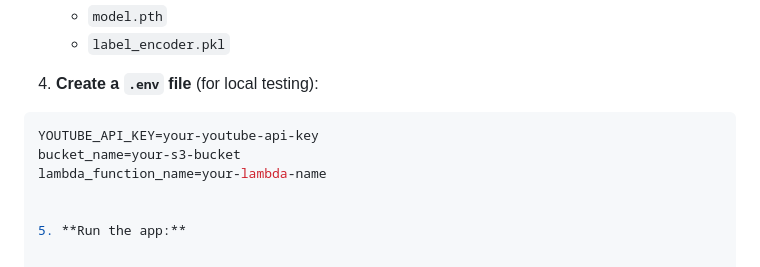
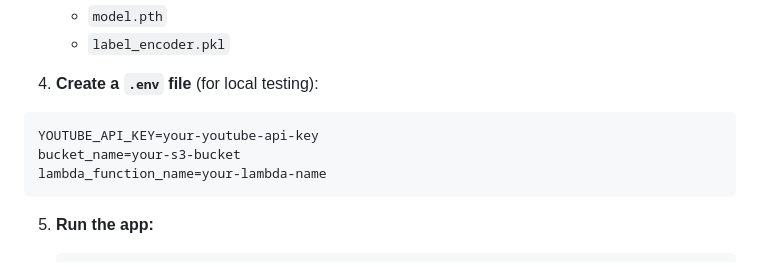
Before and after one commit to AhmedFalahQ/music-vibe-classifier, a Markdown page: README.md, the part around one of its changes. GitHub-like rendering.

````diff
--- a/README.md
+++ b/README.md
@@ -85,11 +83,11 @@ music-vibe-classifier/
 
 4. **Create a `.env` file** (for local testing):
 
-```env
+```
 YOUTUBE_API_KEY=your-youtube-api-key
 bucket_name=your-s3-bucket
 lambda_function_name=your-lambda-name
-
+```
 
 5. **Run the app:**
 
````
Also changed, not shown: other parts of README.md (+2 -7 lines).
